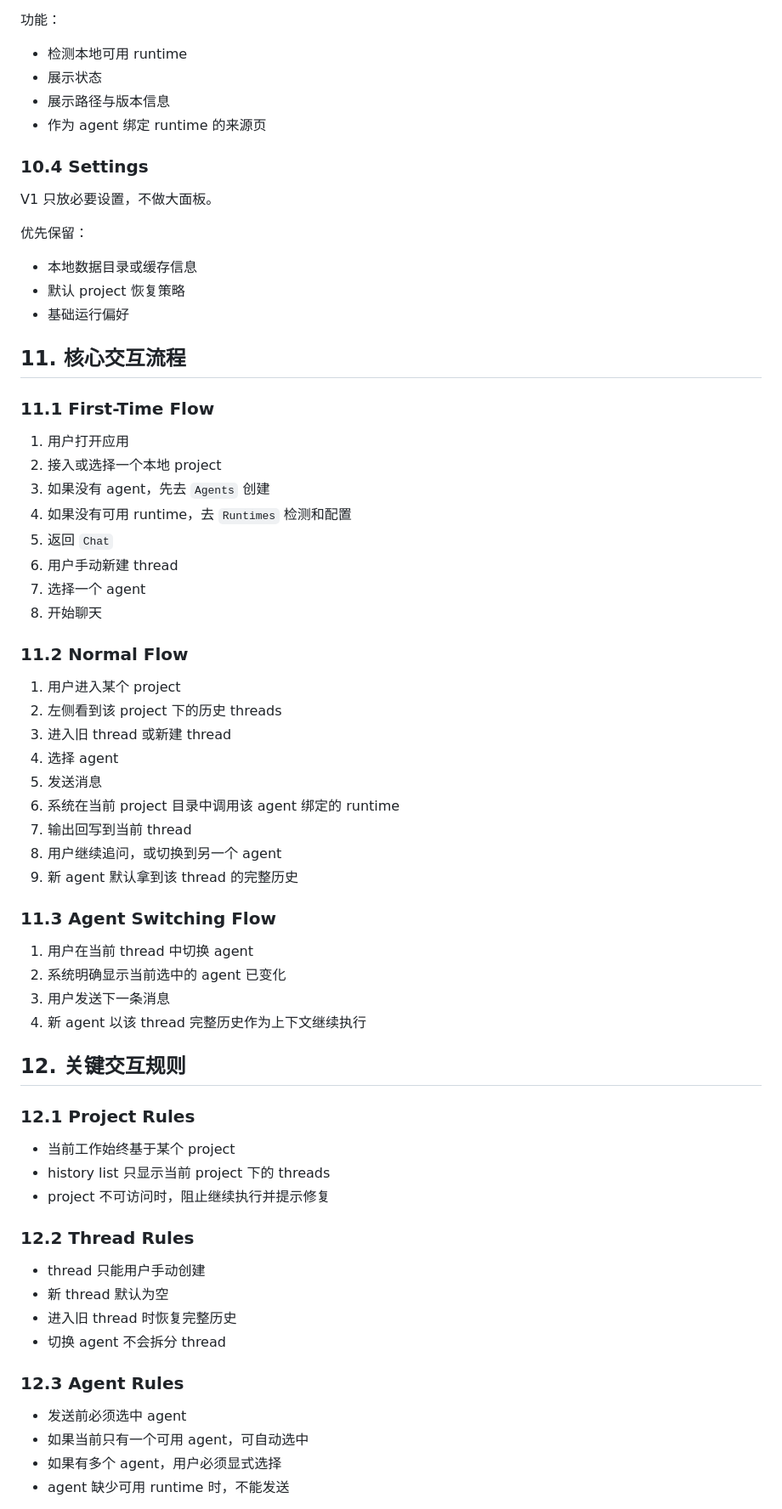
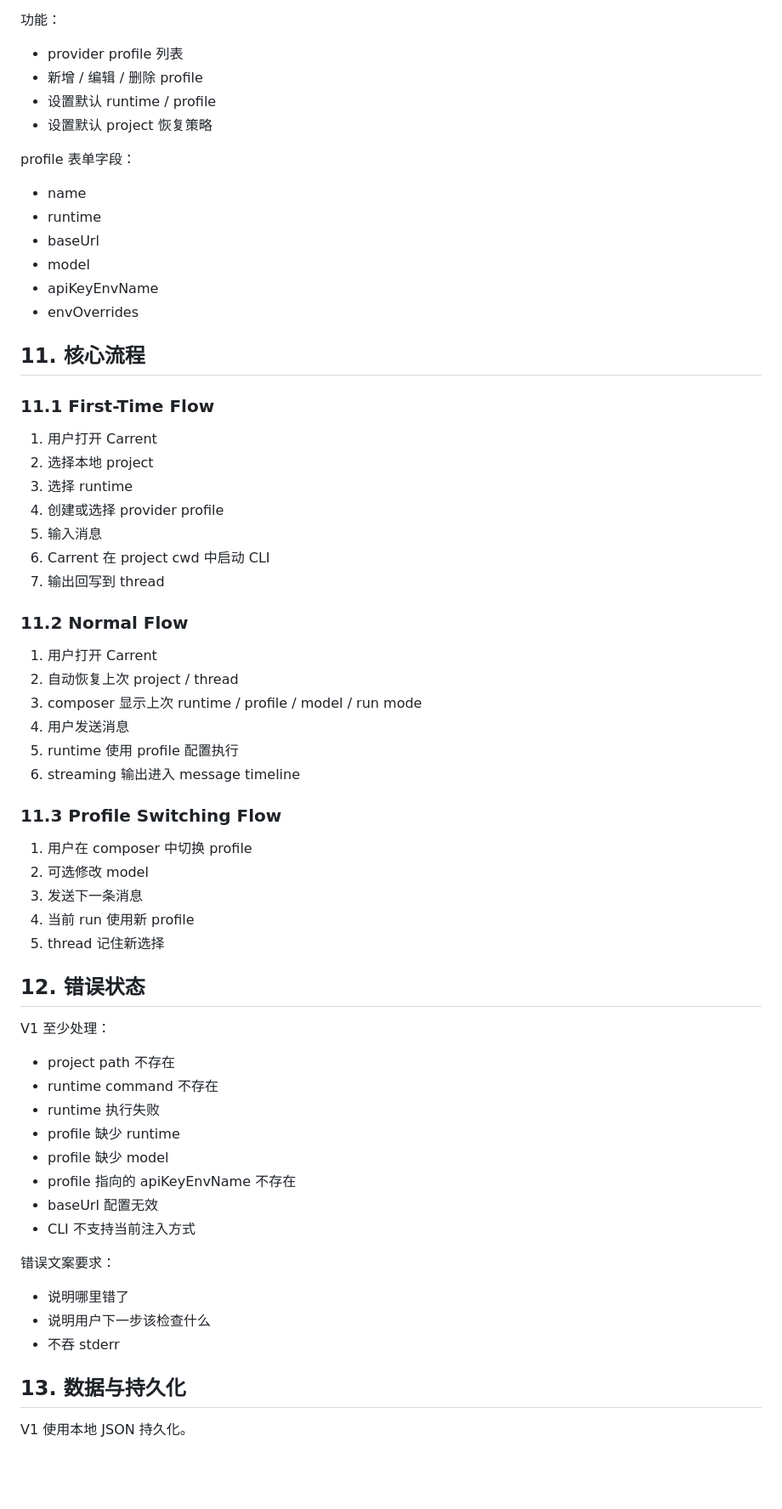
Before and after one commit to Onion-L/carrent, a Markdown page: docs/2026-04-23-carrent-v1-chat-workspace-design.md, the part around one of its changes. Shown at 85% size. Rendered like a GitHub page; blank space fills up the shorter version.

Commit message:
docs: update Carrent V1 PRD to focus on runtime/profile switching

```diff
--- a/docs/2026-04-23-carrent-v1-chat-workspace-design.md
+++ b/docs/2026-04-23-carrent-v1-chat-workspace-design.md
@@ -263,72 +307,69 @@ V1 保留 4 个一级模块：
 
 功能：
 
-- 检测本地可用 runtime
-- 展示状态
-- 展示路径与版本信息
-- 作为 agent 绑定 runtime 的来源页
+- provider profile 列表
+- 新增 / 编辑 / 删除 profile
+- 设置默认 runtime / profile
+- 设置默认 project 恢复策略
 
-### 10.4 Settings
+profile 表单字段：
 
-V1 只放必要设置，不做大面板。
+- name
+- runtime
+- baseUrl
+- model
+- apiKeyEnvName
+- envOverrides
 
-优先保留：
-
-- 本地数据目录或缓存信息
-- 默认 project 恢复策略
-- 基础运行偏好
-
-## 11. 核心交互流程
+## 11. 核心流程
 
 ### 11.1 First-Time Flow
 
-1. 用户打开应用
-2. 接入或选择一个本地 project
-3. 如果没有 agent，先去 `Agents` 创建
-4. 如果没有可用 runtime，去 `Runtimes` 检测和配置
-5. 返回 `Chat`
-6. 用户手动新建 thread
-7. 选择一个 agent
-8. 开始聊天
+1. 用户打开 Carrent
+2. 选择本地 project
+3. 选择 runtime
+4. 创建或选择 provider profile
+5. 输入消息
+6. Carrent 在 project cwd 中启动 CLI
+7. 输出回写到 thread
 
 ### 11.2 Normal Flow
 
-1. 用户进入某个 project
-2. 左侧看到该 project 下的历史 threads
-3. 进入旧 thread 或新建 thread
-4. 选择 agent
-5. 发送消息
-6. 系统在当前 project 目录中调用该 agent 绑定的 runtime
-7. 输出回写到当前 thread
-8. 用户继续追问，或切换到另一个 agent
-9. 新 agent 默认拿到该 thread 的完整历史
+1. 用户打开 Carrent
+2. 自动恢复上次 project / thread
+3. composer 显示上次 runtime / profile / model / run mode
+4. 用户发送消息
+5. runtime 使用 profile 配置执行
+6. streaming 输出进入 message timeline
 
-### 11.3 Agent Switching Flow
+### 11.3 Profile Switching Flow
 
-1. 用户在当前 thread 中切换 agent
-2. 系统明确显示当前选中的 agent 已变化
-3. 用户发送下一条消息
-4. 新 agent 以该 thread 完整历史作为上下文继续执行
+1. 用户在 composer 中切换 profile
+2. 可选修改 model
+3. 发送下一条消息
+4. 当前 run 使用新 profile
+5. thread 记住新选择
 
-## 12. 关键交互规则
+## 12. 错误状态
 
-### 12.1 Project Rules
+V1 至少处理：
 
-- 当前工作始终基于某个 project
-- history list 只显示当前 project 下的 threads
-- project 不可访问时，阻止继续执行并提示修复
+- project path 不存在
+- runtime command 不存在
+- runtime 执行失败
+- profile 缺少 runtime
+- profile 缺少 model
+- profile 指向的 apiKeyEnvName 不存在
+- baseUrl 配置无效
+- CLI 不支持当前注入方式
 
-### 12.2 Thread Rules
+错误文案要求：
 
-- thread 只能用户手动创建
-- 新 thread 默认为空
-- 进入旧 thread 时恢复完整历史
-- 切换 agent 不会拆分 thread
+- 说明哪里错了
+- 说明用户下一步该检查什么
+- 不吞 stderr
 
-### 12.3 Agent Rules
+## 13. 数据与持久化
 
-- 发送前必须选中 agent
-- 如果当前只有一个可用 agent，可自动选中
-- 如果有多个 agent，用户必须显式选择
-- agent 缺少可用 runtime 时，不能发送
+V1 使用本地 JSON 持久化。
 
```
Also changed, not shown: other parts of docs/2026-04-23-carrent-v1-chat-workspace-design.md (+250 -295 lines).
